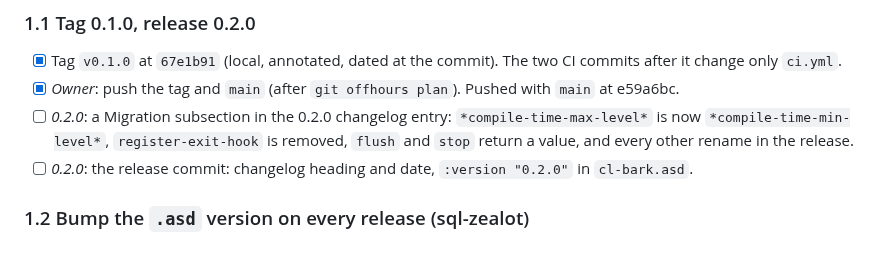
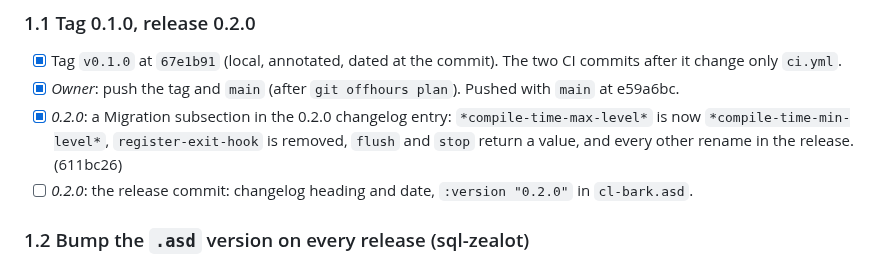
Before and after one commit to ivanbulanov/cl-bark, a Markdown page: ROADMAP.md, the part around the change. Drawn GitHub-style.

Commit message:
ROADMAP: tick the migration notes

```diff
--- a/ROADMAP.md
+++ b/ROADMAP.md
@@ -63,9 +63,9 @@ application.
 - [x] Tag `v0.1.0` at `67e1b91` (local, annotated, dated at the commit). The two CI commits after it change only
   `ci.yml`.
 - [x] *Owner*: push the tag and `main` (after `git offhours plan`). Pushed with `main` at e59a6bc.
-- [ ] *0.2.0*: a Migration subsection in the 0.2.0 changelog entry: `*compile-time-max-level*` is now
+- [x] *0.2.0*: a Migration subsection in the 0.2.0 changelog entry: `*compile-time-max-level*` is now
   `*compile-time-min-level*`, `register-exit-hook` is removed, `flush` and `stop` return a value, and every other
-  rename in the release.
+  rename in the release. (611bc26)
 - [ ] *0.2.0*: the release commit: changelog heading and date, `:version "0.2.0"` in `cl-bark.asd`.
 
 ### 1.2 Bump the `.asd` version on every release (sql-zealot)
```
